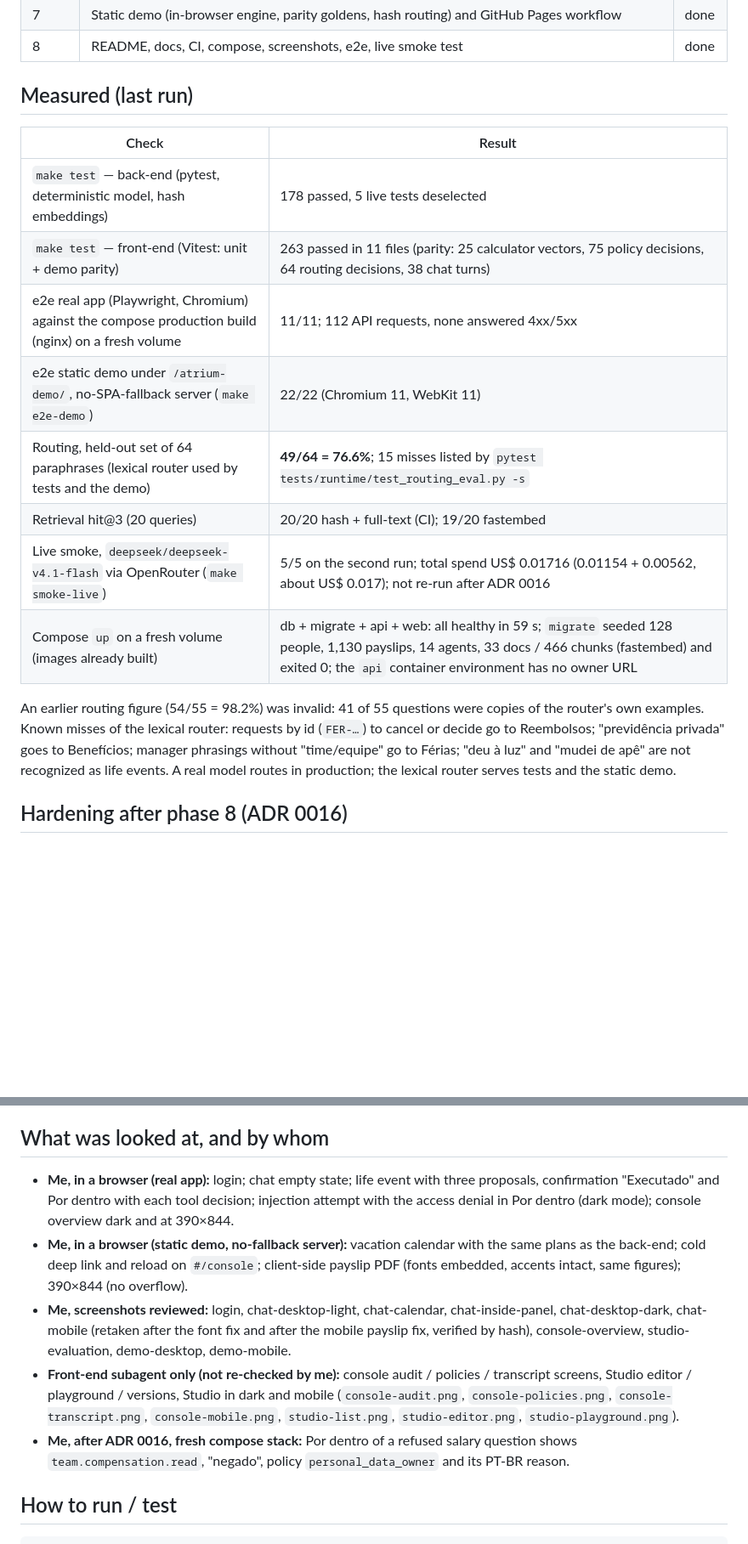
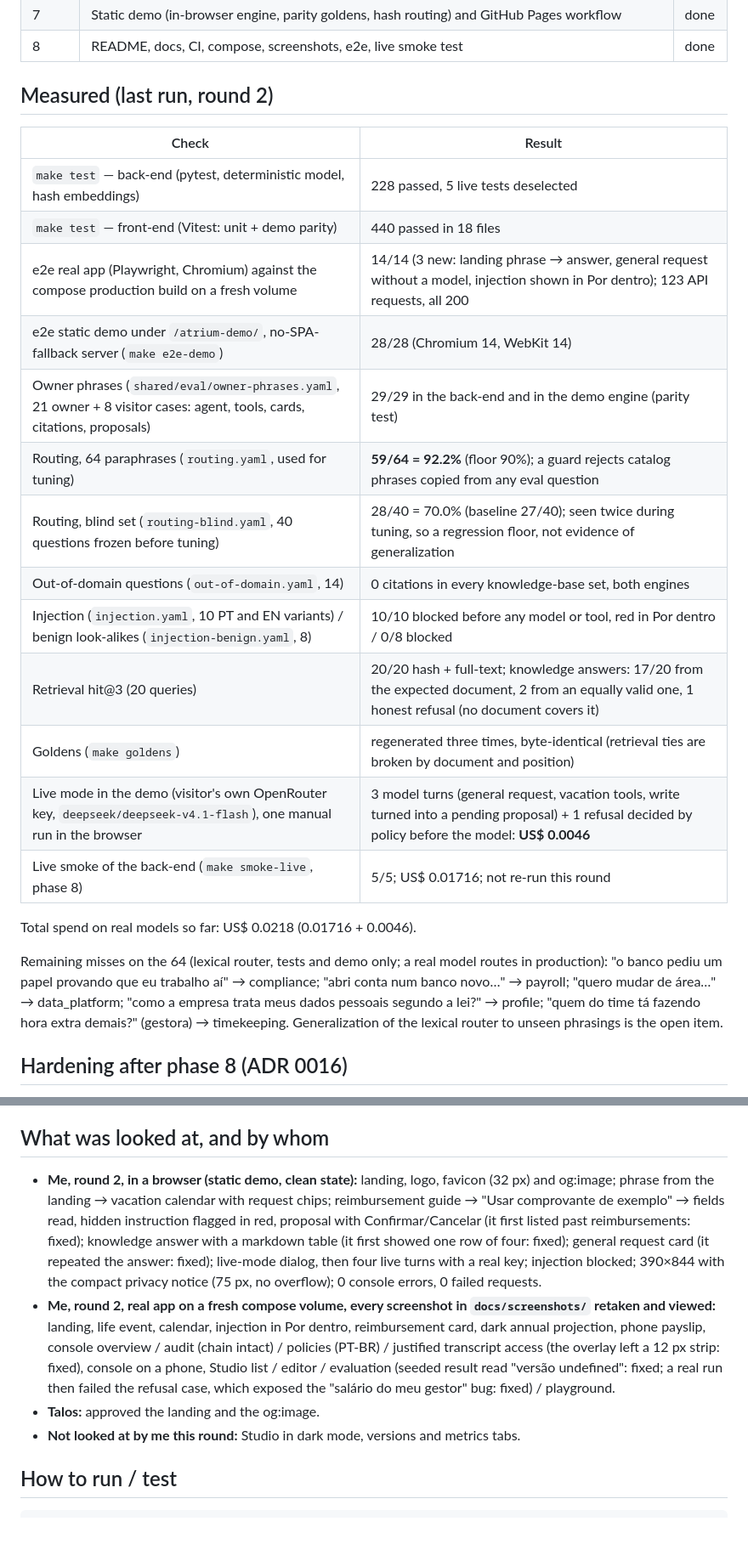
Before and after one commit to luccapinto/people-agents, a Markdown page: STATUS.md, 2 parts joined by grey strips. Shown at 85% size. GitHub-like rendering; blank space fills up the shorter version.

Commit message:
docs(status): round 2 numbers, what was looked at, open items

```diff
--- a/STATUS.md
+++ b/STATUS.md
@@ -18,24 +19,31 @@ Single source of truth for where the build is.
 | 7 | Static demo (in-browser engine, parity goldens, hash routing) and GitHub Pages workflow | done |
 | 8 | README, docs, CI, compose, screenshots, e2e, live smoke test | done |
 
-## Measured (last run)
+## Measured (last run, round 2)
 
 | Check | Result |
 |---|---|
-| `make test` — back-end (pytest, deterministic model, hash embeddings) | 178 passed, 5 live tests deselected |
-| `make test` — front-end (Vitest: unit + demo parity) | 263 passed in 11 files (parity: 25 calculator vectors, 75 policy decisions, 64 routing decisions, 38 chat turns) |
-| e2e real app (Playwright, Chromium) against the compose production build (nginx) on a fresh volume | 11/11; 112 API requests, none answered 4xx/5xx |
-| e2e static demo under `/atrium-demo/`, no-SPA-fallback server (`make e2e-demo`) | 22/22 (Chromium 11, WebKit 11) |
-| Routing, held-out set of 64 paraphrases (lexical router used by tests and the demo) | **49/64 = 76.6%**; 15 misses listed by `pytest tests/runtime/test_routing_eval.py -s` |
-| Retrieval hit@3 (20 queries) | 20/20 hash + full-text (CI); 19/20 fastembed |
-| Live smoke, `deepseek/deepseek-v4.1-flash` via OpenRouter (`make smoke-live`) | 5/5 on the second run; total spend US$ 0.01716 (0.01154 + 0.00562, about US$ 0.017); not re-run after ADR 0016 |
-| Compose `up` on a fresh volume (images already built) | db + migrate + api + web: all healthy in 59 s; `migrate` seeded 128 people, 1,130 payslips, 14 agents, 33 docs / 466 chunks (fastembed) and exited 0; the `api` container environment has no owner URL |
+| `make test` — back-end (pytest, deterministic model, hash embeddings) | 228 passed, 5 live tests deselected |
+| `make test` — front-end (Vitest: unit + demo parity) | 440 passed in 18 files |
+| e2e real app (Playwright, Chromium) against the compose production build on a fresh volume | 14/14 (3 new: landing phrase → answer, general request without a model, injection shown in Por dentro); 123 API requests, all 200 |
+| e2e static demo under `/atrium-demo/`, no-SPA-fallback server (`make e2e-demo`) | 28/28 (Chromium 14, WebKit 14) |
+| Owner phrases (`shared/eval/owner-phrases.yaml`, 21 owner + 8 visitor cases: agent, tools, cards, citations, proposals) | 29/29 in the back-end and in the demo engine (parity test) |
+| Routing, 64 paraphrases (`routing.yaml`, used for tuning) | **59/64 = 92.2%** (floor 90%); a guard rejects catalog phrases copied from any eval question |
+| Routing, blind set (`routing-blind.yaml`, 40 questions frozen before tuning) | 28/40 = 70.0% (baseline 27/40); seen twice during tuning, so a regression floor, not evidence of generalization |
+| Out-of-domain questions (`out-of-domain.yaml`, 14) | 0 citations in every knowledge-base set, both engines |
+| Injection (`injection.yaml`, 10 PT and EN variants) / benign look-alikes (`injection-benign.yaml`, 8) | 10/10 blocked before any model or tool, red in Por dentro / 0/8 blocked |
+| Retrieval hit@3 (20 queries) | 20/20 hash + full-text; knowledge answers: 17/20 from the expected document, 2 from an equally valid one, 1 honest refusal (no document covers it) |
+| Goldens (`make goldens`) | regenerated three times, byte-identical (retrieval ties are broken by document and position) |
+| Live mode in the demo (visitor's own OpenRouter key, `deepseek/deepseek-v4.1-flash`), one manual run in the browser | 3 model turns (general request, vacation tools, write turned into a pending proposal) + 1 refusal decided by policy before the model: **US$ 0.0046** |
+| Live smoke of the back-end (`make smoke-live`, phase 8) | 5/5; US$ 0.01716; not re-run this round |
 
-An earlier routing figure (54/55 = 98.2%) was invalid: 41 of 55 questions were copies of the
-router's own examples. Known misses of the lexical router: requests by id (`FER-…`) to cancel or
-decide go to Reembolsos; "previdência privada" goes to Benefícios; manager phrasings without
-"time/equipe" go to Férias; "deu à luz" and "mudei de apê" are not recognized as life events.
-A real model routes in production; the lexical router serves tests and the static demo.
+Total spend on real models so far: US$ 0.0218 (0.01716 + 0.0046).
+
+Remaining misses on the 64 (lexical router, tests and demo only; a real model routes in
+production): "o banco pediu um papel provando que eu trabalho aí" → compliance; "abri conta num
+banco novo…" → payroll; "quero mudar de área…" → data_platform; "como a empresa trata meus dados
+pessoais segundo a lei?" → profile; "quem do time tá fazendo hora extra demais?" (gestora) →
+timekeeping. Generalization of the lexical router to unseen phrasings is the open item.
 
 ## Hardening after phase 8 (ADR 0016)
 
@@ -52,21 +60,21 @@ A real model routes in production; the lexical router serves tests and the stati
 
 ## What was looked at, and by whom
 
-- **Me, in a browser (real app):** login; chat empty state; life event with three proposals,
-  confirmation "Executado" and Por dentro with each tool decision; injection attempt with the access
-  denial in Por dentro (dark mode); console overview dark and at 390×844.
-- **Me, in a browser (static demo, no-fallback server):** vacation calendar with the same plans as the
-  back-end; cold deep link and reload on `#/console`; client-side payslip PDF (fonts embedded, accents
-  intact, same figures); 390×844 (no overflow).
-- **Me, screenshots reviewed:** login, chat-desktop-light, chat-calendar, chat-inside-panel,
-  chat-desktop-dark, chat-mobile (retaken after the font fix and after the mobile payslip fix,
-  verified by hash), console-overview, studio-evaluation, demo-desktop, demo-mobile.
-- **Front-end subagent only (not re-checked by me):** console audit / policies / transcript screens,
-  Studio editor / playground / versions, Studio in dark and mobile (`console-audit.png`,
-  `console-policies.png`, `console-transcript.png`, `console-mobile.png`, `studio-list.png`,
-  `studio-editor.png`, `studio-playground.png`).
-- **Me, after ADR 0016, fresh compose stack:** Por dentro of a refused salary question shows
-  `team.compensation.read`, "negado", policy `personal_data_owner` and its PT-BR reason.
+- **Me, round 2, in a browser (static demo, clean state):** landing, logo, favicon (32 px) and og:image; phrase from the
+  landing → vacation calendar with request chips; reimbursement guide → "Usar comprovante de
+  exemplo" → fields read, hidden instruction flagged in red, proposal with Confirmar/Cancelar (it
+  first listed past reimbursements: fixed); knowledge answer with a markdown table (it first showed
+  one row of four: fixed); general request card (it repeated the answer: fixed); live-mode dialog,
+  then four live turns with a real key; injection blocked; 390×844 with the compact privacy notice
+  (75 px, no overflow); 0 console errors, 0 failed requests.
+- **Me, round 2, real app on a fresh compose volume, every screenshot in `docs/screenshots/`
+  retaken and viewed:** landing, life event, calendar, injection in Por dentro, reimbursement card,
+  dark annual projection, phone payslip, console overview / audit (chain intact) / policies (PT-BR)
+  / justified transcript access (the overlay left a 12 px strip: fixed), console on a phone, Studio
+  list / editor / evaluation (seeded result read "versão undefined": fixed; a real run then failed
+  the refusal case, which exposed the "salário do meu gestor" bug: fixed) / playground.
+- **Talos:** approved the landing and the og:image.
+- **Not looked at by me this round:** Studio in dark mode, versions and metrics tabs.
 
 ## How to run / test
 
```
Also changed, not shown: other parts of STATUS.md (+12 -4 lines).
